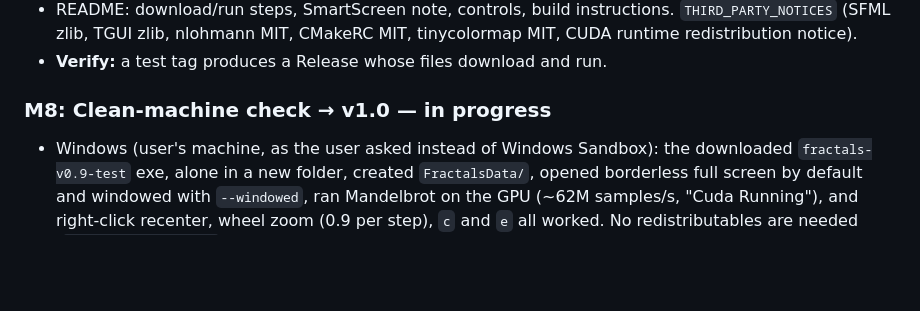
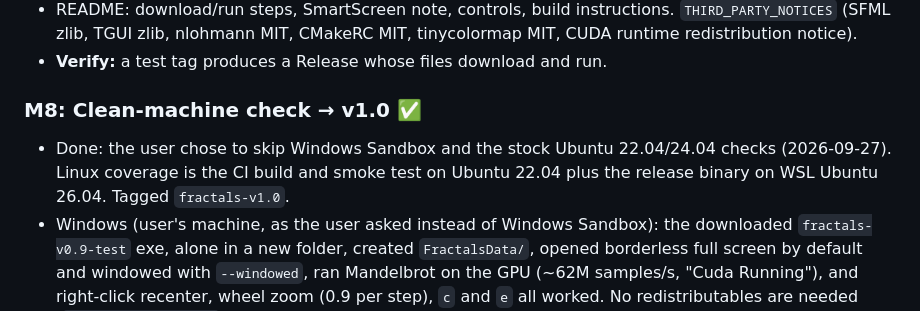
Before and after one commit to pmiloslavsky/aidemo, a Markdown page: fractals/GOALS.md, the part around the change. GitHub-like rendering; blank space fills up the shorter version.

Commit message:
fractals M8 done: v1.0
Co-Authored-By: Claude Opus 5.5 <noreply@anthropic.com>

```diff
--- a/fractals/GOALS.md
+++ b/fractals/GOALS.md
@@ -457,7 +457,10 @@ before moving on.
   CUDA runtime redistribution notice).
 - **Verify:** a test tag produces a Release whose files download and run.
 
-### M8: Clean-machine check → v1.0 — in progress
+### M8: Clean-machine check → v1.0 ✅
+- Done: the user chose to skip Windows Sandbox and the stock Ubuntu 22.04/24.04 checks
+  (2026-09-27). Linux coverage is the CI build and smoke test on Ubuntu 22.04 plus the
+  release binary on WSL Ubuntu 26.04. Tagged `fractals-v1.0`.
 - Windows (user's machine, as the user asked instead of Windows Sandbox): the downloaded
   `fractals-v0.9-test` exe, alone in a new folder, created `FractalsData/`, opened borderless
   full screen by default and windowed with `--windowed`, ran Mandelbrot on the GPU (~62M
```
